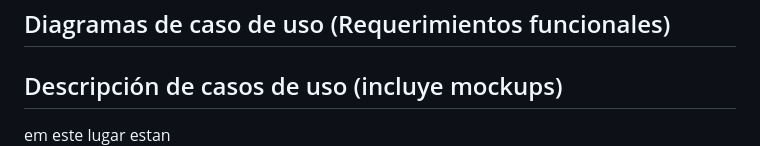
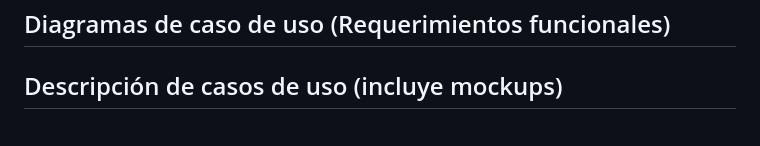
Before and after one commit to Raijam13/Proyecto_progra_movil, a Markdown page: README.md, the part around the change. Drawn GitHub-style.

```diff
--- a/README.md
+++ b/README.md
@@ -107,7 +107,8 @@ La arquitectura está conformada por un dispositivo Android, donde se ejecuta la
 ## Diagramas de caso de uso (Requerimientos funcionales)
 
 ## Descripción de casos de uso (incluye mockups)
-em este lugar estan
+
+
 ![](docs/img/Mockups/mockup1.png)
 ![](docs/img/Mockups/mockup2.png)
 ![](docs/img/Mockups/mockup3.png)
```
